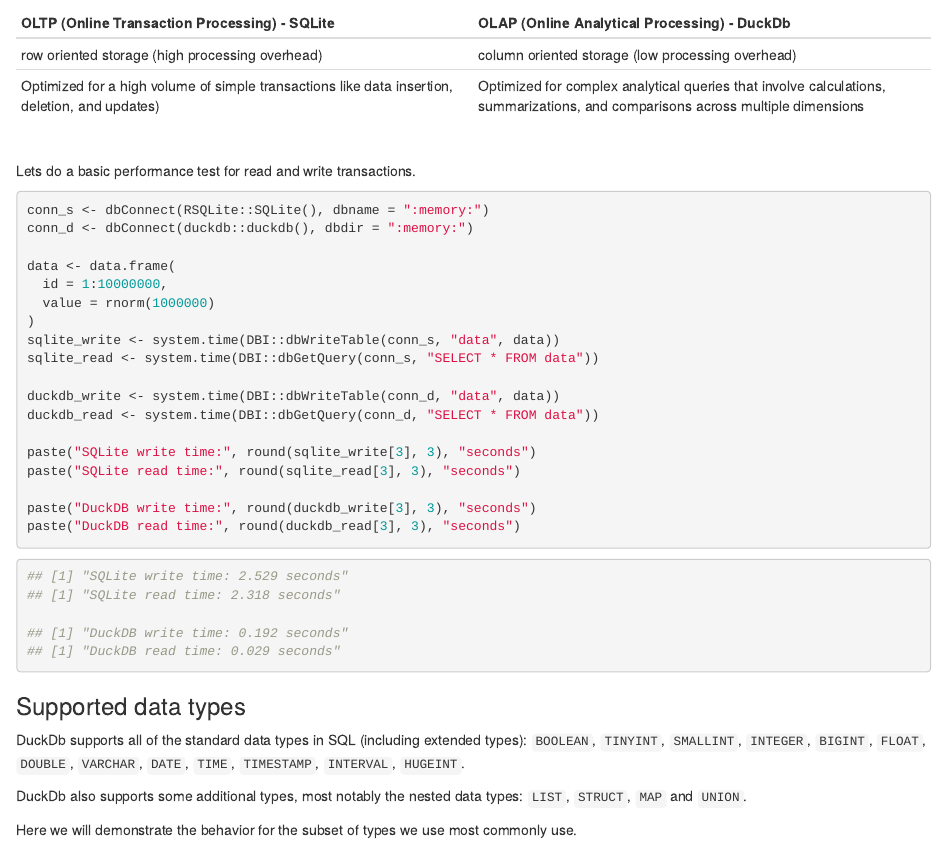
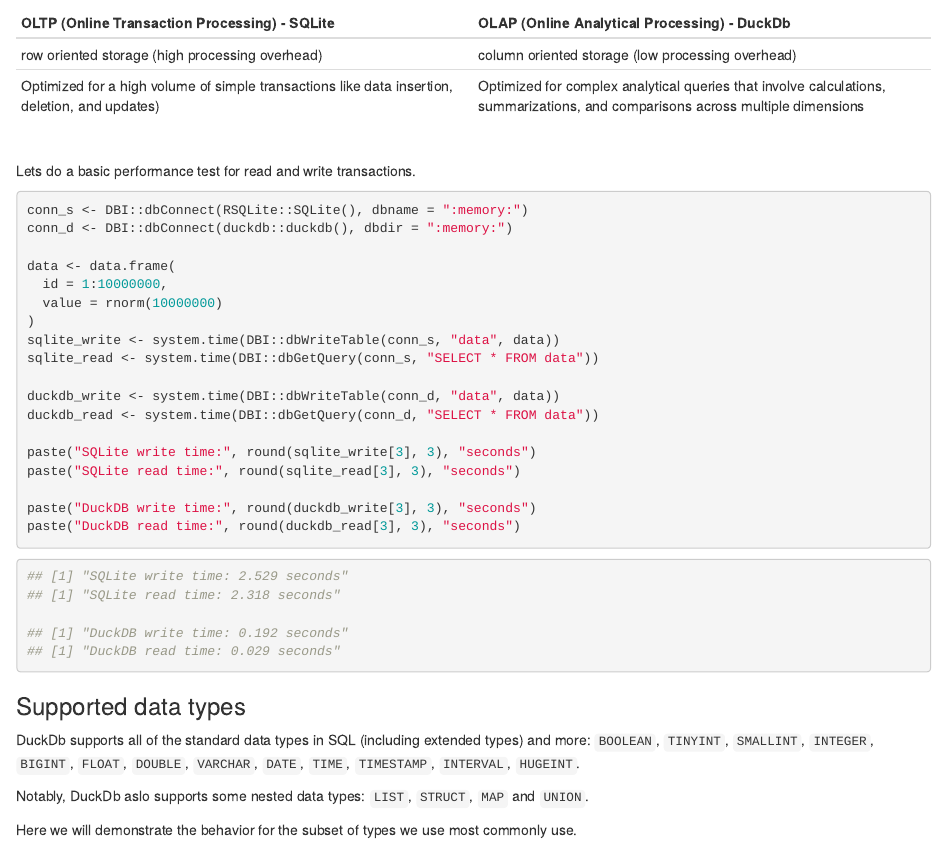
Before and after one commit to poissonconsulting/duck-db-docs, an R Markdown document (01-DuckDb-vs-SQLite.Rmd): the page in a window 1100 px wide, from 200 px down. Rendered offline with R 4.5, knitr and Pandoc, with nearby package versions; code that draws random numbers runs with fixed seeds of ours; some code elsewhere in the file could not run offline.

Commit message:
text updates

````diff
--- a/01-DuckDb-vs-SQLite.Rmd
+++ b/01-DuckDb-vs-SQLite.Rmd
@@ -20,12 +20,12 @@
 Lets do a basic performance test for read and write transactions.
 ``` {r, eval = FALSE}
 
-conn_s <- dbConnect(RSQLite::SQLite(), dbname = ":memory:")
-conn_d <- dbConnect(duckdb::duckdb(), dbdir = ":memory:")
+conn_s <- DBI::dbConnect(RSQLite::SQLite(), dbname = ":memory:")
+conn_d <- DBI::dbConnect(duckdb::duckdb(), dbdir = ":memory:")
 
 data <- data.frame(
   id = 1:10000000,
-  value = rnorm(1000000)
+  value = rnorm(10000000)
 )
 sqlite_write <- system.time(DBI::dbWriteTable(conn_s, "data", data))
 sqlite_read <- system.time(DBI::dbGetQuery(conn_s, "SELECT * FROM data"))
@@ -52,10 +52,10 @@
 
 ### Supported data types
 
-DuckDb supports all of the standard data types in SQL (including extended types):
+DuckDb supports all of the standard data types in SQL (including extended types) and more:
 `BOOLEAN`, `TINYINT`, `SMALLINT`, `INTEGER`, `BIGINT`, `FLOAT`, `DOUBLE`, `VARCHAR`, `DATE`, `TIME`, `TIMESTAMP`, `INTERVAL`, `HUGEINT`.
 
-DuckDb also supports some additional types, most notably the nested data types: `LIST`, `STRUCT`, `MAP` and `UNION`.
+Notably, DuckDb aslo supports some nested data types: `LIST`, `STRUCT`, `MAP` and `UNION`.
 
 Here we will demonstrate the behavior for the subset of types we use most commonly use.
 
````
